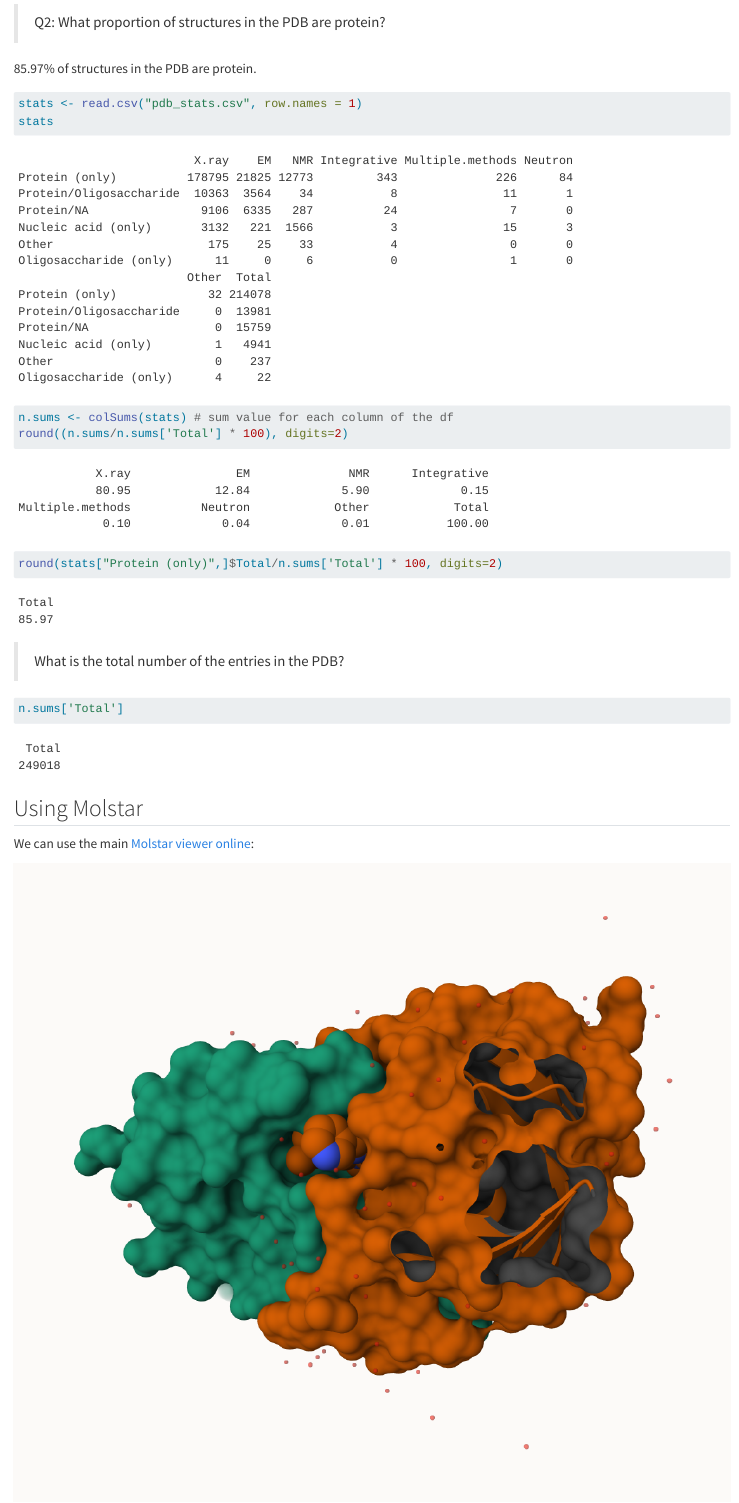
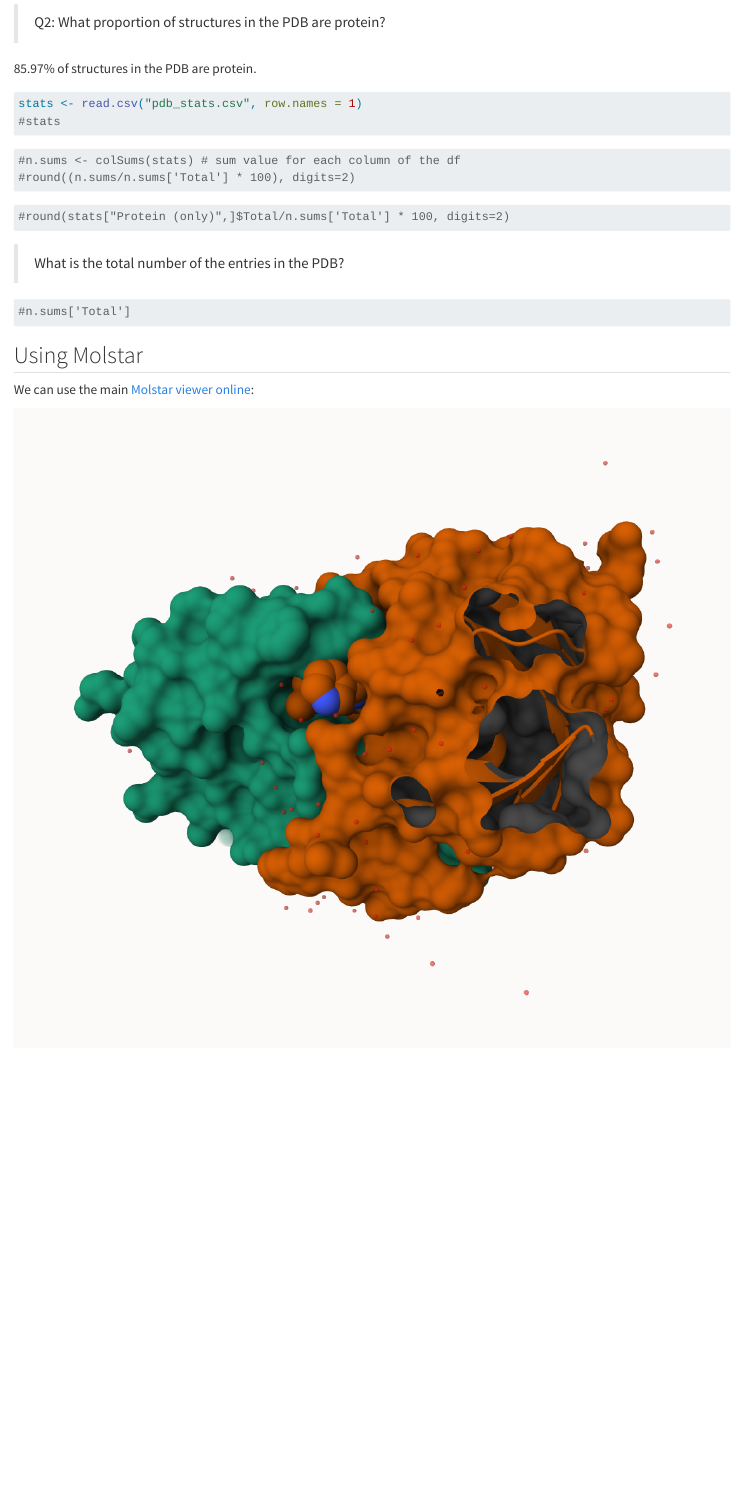
Before and after one commit to n2joseph4/bimm143_github, a Quarto document (class10/class10.qmd): the page in a window 1100 px wide, from 300 px down. Rendered offline with R 4.5, knitr and Pandoc in place of Quarto, with nearby package versions.

Commit message:
new change

````diff
--- a/class10/class10.qmd
+++ b/class10/class10.qmd
@@ -18,21 +18,21 @@ The [Protein Data Bank (PDB)](http://www.rcsb.org/) is the main repository of bi
 
 ```{r}
 stats <- read.csv("pdb_stats.csv", row.names = 1)
-stats
+#stats
 ```
 ```{r}
-n.sums <- colSums(stats) # sum value for each column of the df
-round((n.sums/n.sums['Total'] * 100), digits=2)
+#n.sums <- colSums(stats) # sum value for each column of the df
+#round((n.sums/n.sums['Total'] * 100), digits=2)
 ```
 
 ```{r}
-round(stats["Protein (only)",]$Total/n.sums['Total'] * 100, digits=2)
+#round(stats["Protein (only)",]$Total/n.sums['Total'] * 100, digits=2)
 ```
 
 > What is the total number of the entries in the PDB?
 
 ```{r}
-n.sums['Total']
+#n.sums['Total']
 ```
 
 ## Using Molstar
````
Also changed, not shown: class06/class06.md, class07/class07.md, class07/class07_files/figure-commonmark/unnamed-chunk-1-1.png, class07/class07_files/figure-commonmark/unnamed-chunk-11-1.png, class07/class07_files/figure-commonmark/unnamed-chunk-12-1.png, class07/class07_files/figure-commonmark/unnamed-chunk-13-1.png, class07/class07_files/figure-commonmark/unnamed-chunk-2-1.png, class07/class07_files/figure-commonmark/unnamed-chunk-7-1.png, class07/class07_files/figure-commonmark/unnamed-chunk-8-1.png, class09/HalloweenProject_files/figure-commonmark/unnamed-chunk-19-1.png, class09/HalloweenProject_files/figure-commonmark/unnamed-chunk-24-1.png.
